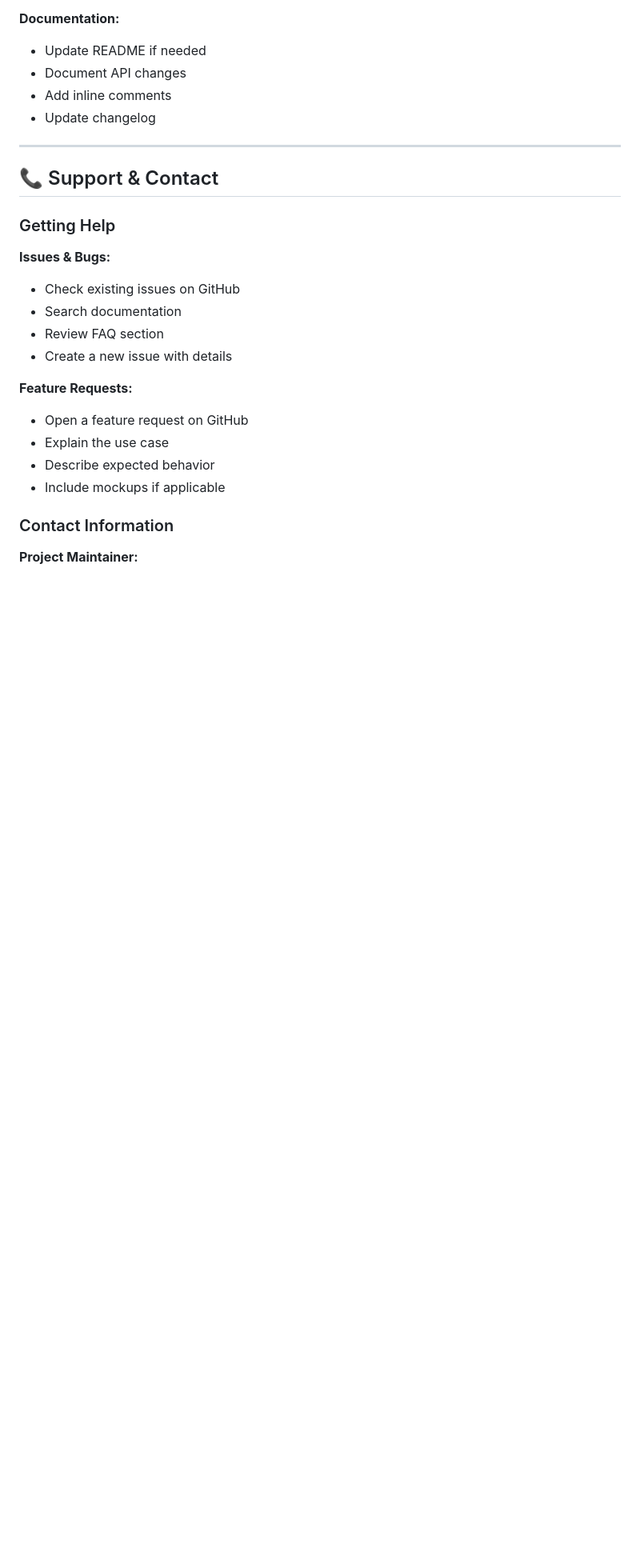
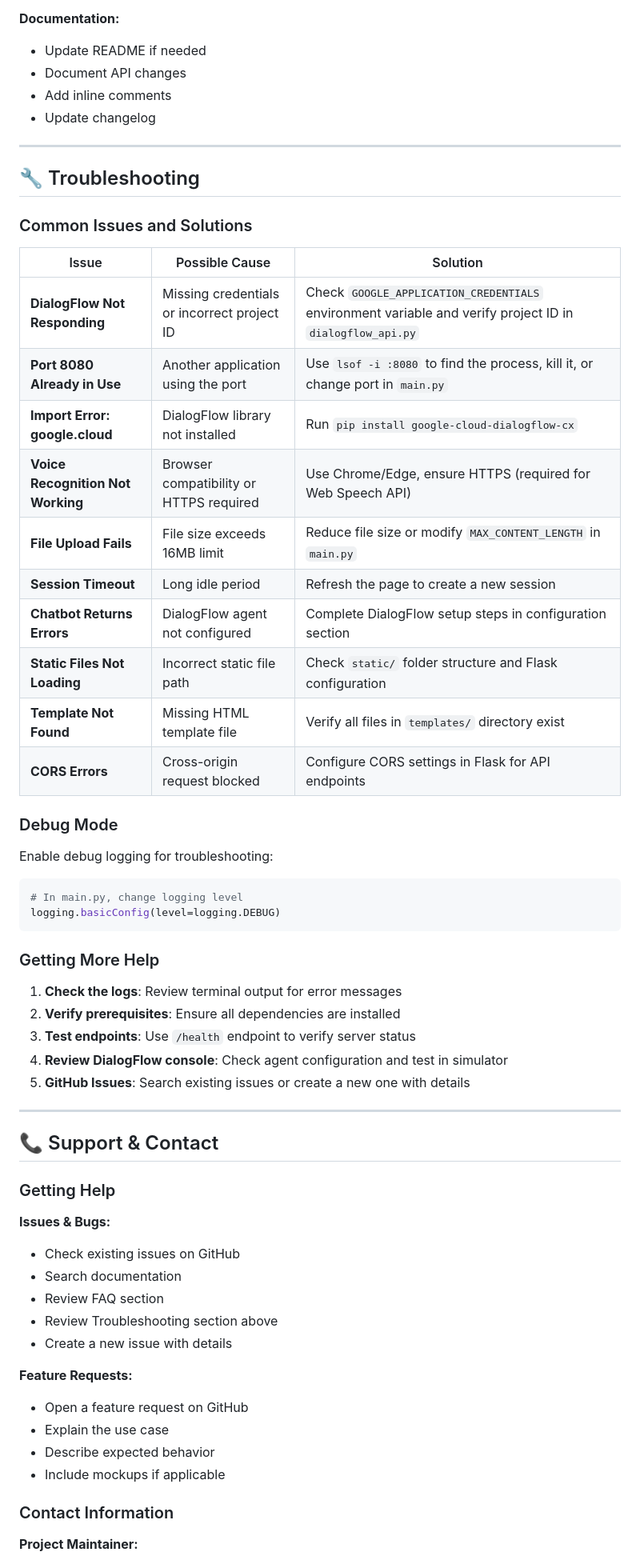
Before and after one commit to Yash-Kavaiya/bria-airways, a Markdown page: README.md, the part around one of its changes. Shown at 80% size. Drawn GitHub-style; blank space fills up the shorter version.

Commit message:
Add Quick Reference, Legend, Troubleshooting section, and Environment Variables table
Co-authored-by: Yash-Kavaiya <103239923+Yash-Kavaiya@users.noreply.github.com>

````diff
--- a/README.md
+++ b/README.md
@@ -1576,6 +1644,42 @@ We welcome contributions from the community! Whether you're fixing bugs, adding
 
 ---
 
+## 🔧 Troubleshooting
+
+### Common Issues and Solutions
+
+| Issue | Possible Cause | Solution |
+|-------|---------------|----------|
+| **DialogFlow Not Responding** | Missing credentials or incorrect project ID | Check `GOOGLE_APPLICATION_CREDENTIALS` environment variable and verify project ID in `dialogflow_api.py` |
+| **Port 8080 Already in Use** | Another application using the port | Use `lsof -i :8080` to find the process, kill it, or change port in `main.py` |
+| **Import Error: google.cloud** | DialogFlow library not installed | Run `pip install google-cloud-dialogflow-cx` |
+| **Voice Recognition Not Working** | Browser compatibility or HTTPS required | Use Chrome/Edge, ensure HTTPS (required for Web Speech API) |
+| **File Upload Fails** | File size exceeds 16MB limit | Reduce file size or modify `MAX_CONTENT_LENGTH` in `main.py` |
+| **Session Timeout** | Long idle period | Refresh the page to create a new session |
+| **Chatbot Returns Errors** | DialogFlow agent not configured | Complete DialogFlow setup steps in configuration section |
+| **Static Files Not Loading** | Incorrect static file path | Check `static/` folder structure and Flask configuration |
+| **Template Not Found** | Missing HTML template file | Verify all files in `templates/` directory exist |
+| **CORS Errors** | Cross-origin request blocked | Configure CORS settings in Flask for API endpoints |
+
+### Debug Mode
+
+Enable debug logging for troubleshooting:
+
+```python
+# In main.py, change logging level
+logging.basicConfig(level=logging.DEBUG)
+```
+
+### Getting More Help
+
+1. **Check the logs**: Review terminal output for error messages
+2. **Verify prerequisites**: Ensure all dependencies are installed
+3. **Test endpoints**: Use `/health` endpoint to verify server status
+4. **Review DialogFlow console**: Check agent configuration and test in simulator
+5. **GitHub Issues**: Search existing issues or create a new one with details
+
+---
+
 ## 📞 Support & Contact
 
 ### Getting Help
@@ -1584,6 +1688,7 @@ We welcome contributions from the community! Whether you're fixing bugs, adding
 - Check existing issues on GitHub
 - Search documentation
 - Review FAQ section
+- Review Troubleshooting section above
 - Create a new issue with details
 
 **Feature Requests:**
````
Also changed, not shown: other parts of README.md (+72 -4 lines).
